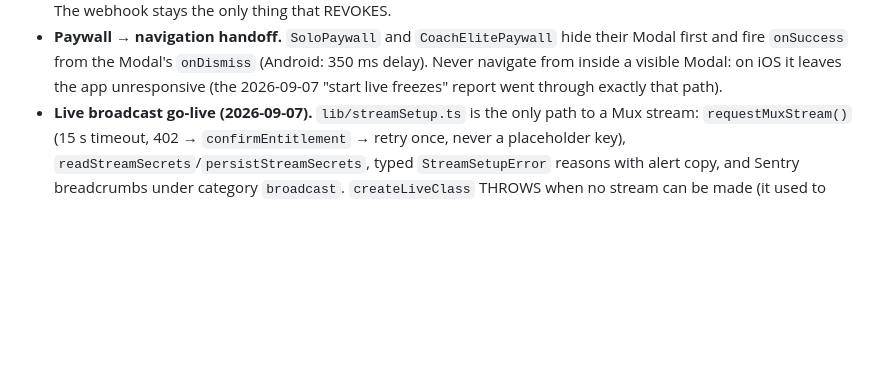
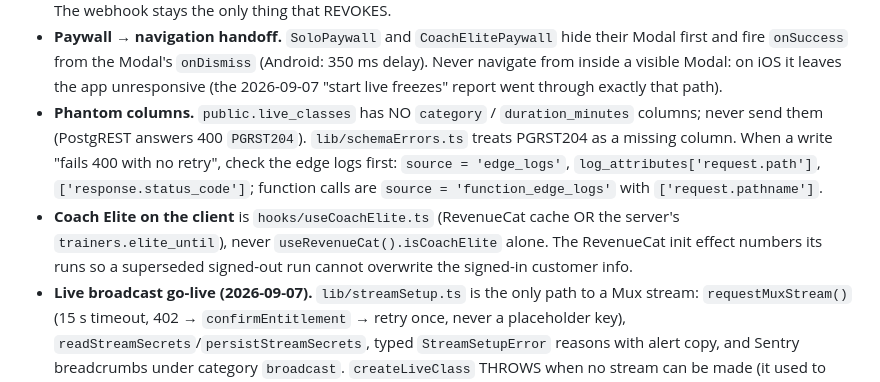
Before and after one commit to VictorParker22/fitlink-app, a Markdown page: CLAUDE.md, the part around the change. GitHub-like rendering; blank space fills up the shorter version.

Commit message:
CLAUDE.md: phantom columns, edge-log field names, useCoachElite rule
Co-Authored-By: Claude Fable 5.1 <noreply@anthropic.com>

```diff
--- a/CLAUDE.md
+++ b/CLAUDE.md
@@ -164,6 +164,15 @@ repository secret).
   and fire `onSuccess` from the Modal's `onDismiss` (Android: 350 ms delay). Never navigate from
   inside a visible Modal: on iOS it leaves the app unresponsive (the 2026-09-07 "start live
   freezes" report went through exactly that path).
+- **Phantom columns.** `public.live_classes` has NO `category` / `duration_minutes` columns;
+  never send them (PostgREST answers 400 `PGRST204`). `lib/schemaErrors.ts` treats PGRST204 as
+  a missing column. When a write "fails 400 with no retry", check the edge logs first:
+  `source = 'edge_logs'`, `log_attributes['request.path']`, `['response.status_code']`;
+  function calls are `source = 'function_edge_logs'` with `['request.pathname']`.
+- **Coach Elite on the client** is `hooks/useCoachElite.ts` (RevenueCat cache OR the server's
+  `trainers.elite_until`), never `useRevenueCat().isCoachElite` alone. The RevenueCat init
+  effect numbers its runs so a superseded signed-out run cannot overwrite the signed-in
+  customer info.
 - **Live broadcast go-live (2026-09-07).** `lib/streamSetup.ts` is the only path to a Mux
   stream: `requestMuxStream()` (15 s timeout, 402 → `confirmEntitlement` → retry once, never a
   placeholder key), `readStreamSecrets`/`persistStreamSecrets`, typed `StreamSetupError`
```
